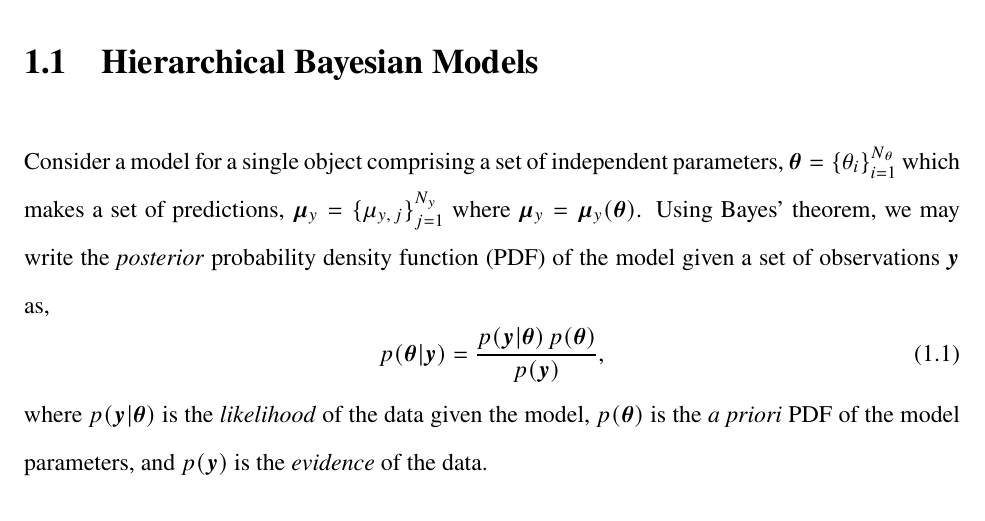
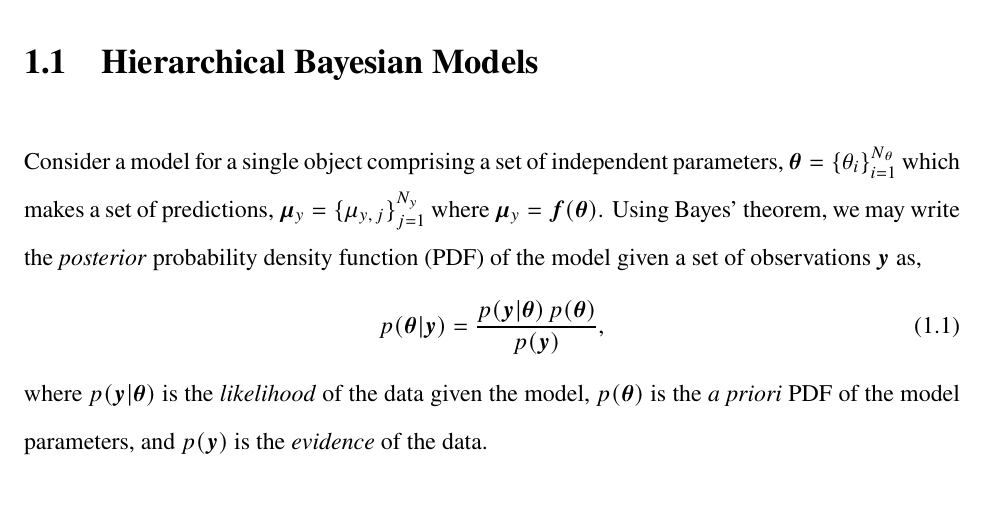
Before and after one commit to alexlyttle/mca-template, a LaTeX thesis (main.tex, which reads introduction/intro.tex): part of page 11 of 30 before the commit and part of page 11 of 29 after it, cut so that both start at the same text. Compiled offline with pdfLaTeX.

Commit message:
Equation typo fix

```diff
--- a/introduction/intro.tex
+++ b/introduction/intro.tex
@@ -2,7 +2,7 @@
 
 \section{Hierarchical Bayesian Models}
 
-Consider a model for a single object comprising a set of independent parameters, $\bm{\theta} = \{\theta_i\}_{i=1}^{N_\theta}$ which makes a set of predictions, $\bm{\mu}_y = \{\mu_{y,\,j}\}_{j=1}^{N_y}$ where $\bm{\mu}_y = \bm{\mu}_y (\bm{\theta})$. Using Bayes' theorem, we may write the \emph{posterior} probability density function (PDF) of the model given a set of observations $\bm{y}$ as,
+Consider a model for a single object comprising a set of independent parameters, $\bm{\theta} = \{\theta_i\}_{i=1}^{N_\theta}$ which makes a set of predictions, $\bm{\mu}_y = \{\mu_{y,\,j}\}_{j=1}^{N_y}$ where $\bm{\mu}_y = \bm{f} (\bm{\theta})$. Using Bayes' theorem, we may write the \emph{posterior} probability density function (PDF) of the model given a set of observations $\bm{y}$ as,
 %
 \begin{equation}
     p(\bm{\theta}|\bm{y}) = \frac{p(\bm{y}|\bm{\theta})\,p(\bm{\theta})}{p(\bm{y})},
```
Also changed, not shown: main.pdf.
